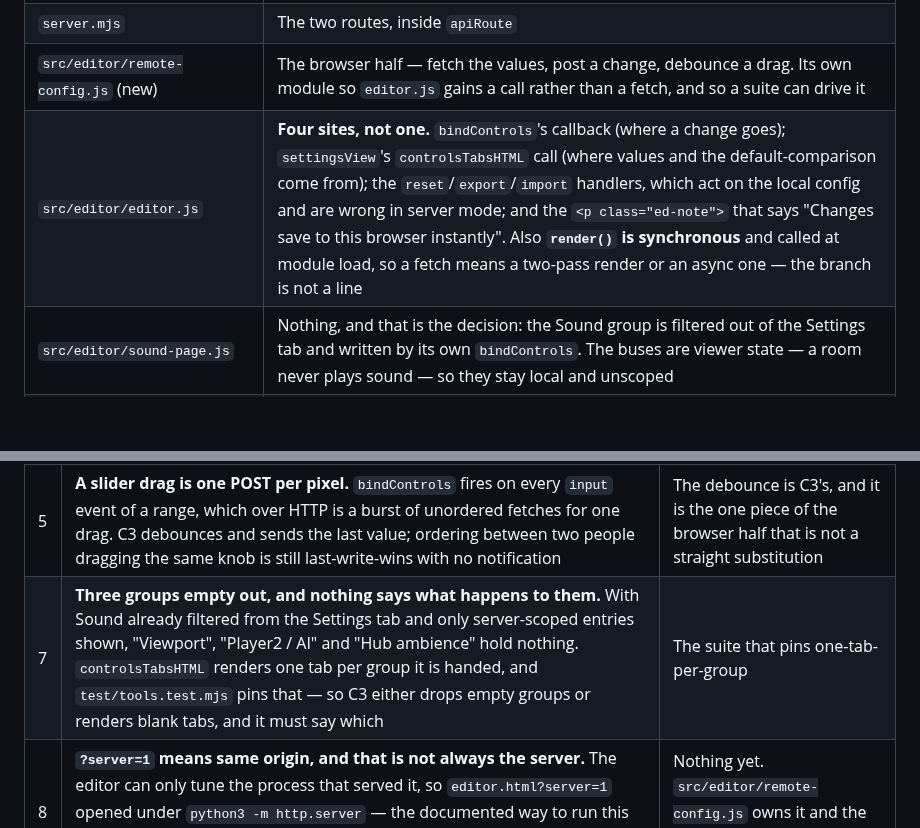
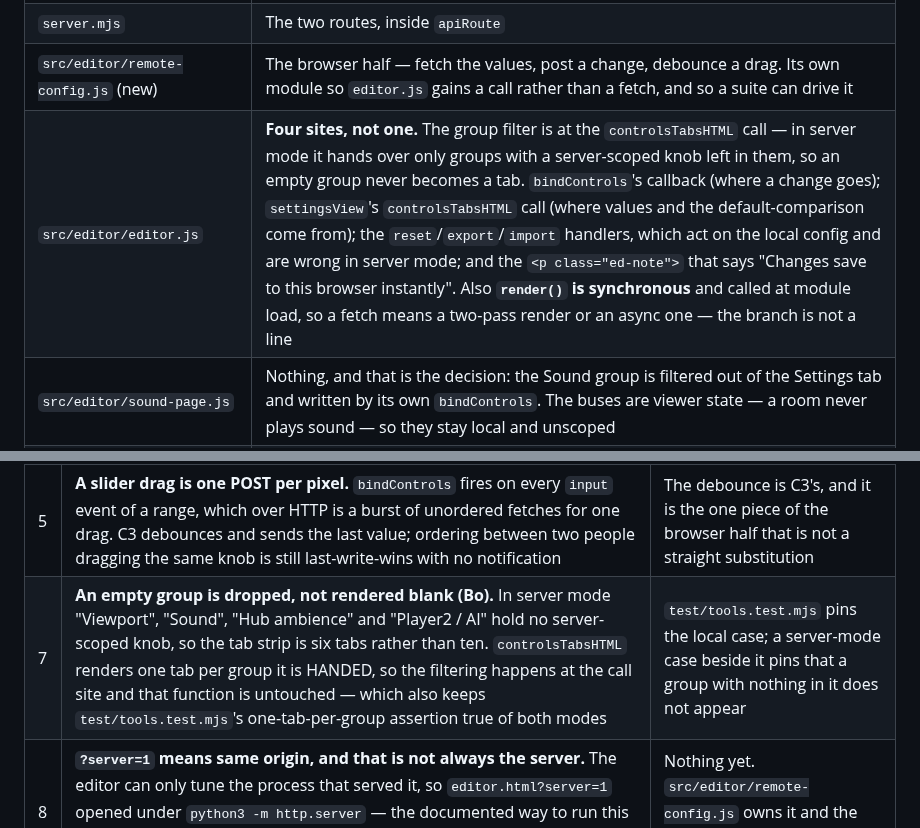
Before and after one commit to jeffrobot494/side-scroller, a Markdown page: tech/server-settings.md, 2 parts joined by grey strips. Rendered like a GitHub page; blank space fills up the shorter version.

Commit message:
Spec: an empty group is dropped rather than rendered blank
Bo's call. In server mode Viewport, Sound, Hub ambience and Player2 hold no
server-scoped knob, so the strip is six tabs rather than ten.

The filtering goes at the controlsTabsHTML call site rather than inside it,
which keeps that function untouched and keeps tools.test.mjs's one-tab-per-group
assertion true of both modes -- it renders one tab per group it is HANDED, and
server mode simply hands it fewer.

Co-Authored-By: Claude Opus 5 <noreply@anthropic.com>
Claude-Session: https://claude.ai/code/session_015uRucK4j6FHVtU41cXmTbE

```diff
--- a/tech/server-settings.md
+++ b/tech/server-settings.md
@@ -40,7 +40,7 @@ reach the other, and a way to say which knobs may cross.
 | `src/game/config.js` | `scope: "server"` on the entries **only** a room reads. Also the `missionSnapshotHz` help text, which currently states as fact that a room reads built-in defaults and that changing it "moves your own view of nothing" — true today, false the moment C2 lands, and `server.mjs` reads that knob live inside the step loop |
 | `server.mjs` | The two routes, inside `apiRoute` |
 | `src/editor/remote-config.js` (new) | The browser half — fetch the values, post a change, debounce a drag. Its own module so `editor.js` gains a call rather than a fetch, and so a suite can drive it |
-| `src/editor/editor.js` | **Four sites, not one.** `bindControls`'s callback (where a change goes); `settingsView`'s `controlsTabsHTML` call (where values and the default-comparison come from); the `reset`/`export`/`import` handlers, which act on the local config and are wrong in server mode; and the `<p class="ed-note">` that says "Changes save to this browser instantly". Also **`render()` is synchronous** and called at module load, so a fetch means a two-pass render or an async one — the branch is not a line |
+| `src/editor/editor.js` | **Four sites, not one.** The group filter is at the `controlsTabsHTML` call — in server mode it hands over only groups with a server-scoped knob left in them, so an empty group never becomes a tab. `bindControls`'s callback (where a change goes); `settingsView`'s `controlsTabsHTML` call (where values and the default-comparison come from); the `reset`/`export`/`import` handlers, which act on the local config and are wrong in server mode; and the `<p class="ed-note">` that says "Changes save to this browser instantly". Also **`render()` is synchronous** and called at module load, so a fetch means a two-pass render or an async one — the branch is not a line |
 | `src/editor/sound-page.js` | Nothing, and that is the decision: the Sound group is filtered out of the Settings tab and written by its own `bindControls`. The buses are viewer state — a room never plays sound — so they stay local and unscoped |
 | `test/mission-net.test.mjs` | C2, asserted through the routes rather than about the child's memory: a GET returns the scoped entries, a POST then a GET shows the new value, an unmarked key is refused, an out-of-range value comes back coerced, and an unknown key is a 400. **Unknown must be `setConfig(...) === undefined`**, never falsy — `false` and `0` are legal values |
 | `server.mjs`, `test/mission-net.test.mjs`, `tech/multiplayer-missions.md` | Three comments C2 falsifies, all saying a room reads built-in defaults and nothing can change them: `server.mjs`'s snapshot-rate note, the suite's own note that `leadVisibility` is unreachable in the server's process, and `tech/multiplayer-missions.md` approximation 5 — **the approximation this feature closes out**, which `CLAUDE.md` requires editing in the same commit |
@@ -94,7 +94,7 @@ matters, which is that the plain URL still writes localStorage.
 | 3 | **One server, one set of values.** A second room shares them, so a change made for one campaign lands in the other. Fine on one machine, which is what `fly scale count 1` leaves running — `min_machines_running = 0` is a floor and not a cap, and `fly.toml` says so | Nothing at this scale. `tech/multiplayer-missions.md` approximation 10 already says one process owns a match |
 | 4 | **Settings die with the process, and the screen does not say so.** A tuning session is lost to a deploy | Nothing. Recorded because "I set that yesterday" is how it will be discovered |
 | 5 | **A slider drag is one POST per pixel.** `bindControls` fires on every `input` event of a range, which over HTTP is a burst of unordered fetches for one drag. C3 debounces and sends the last value; ordering between two people dragging the same knob is still last-write-wins with no notification | The debounce is C3's, and it is the one piece of the browser half that is not a straight substitution |
-| 7 | **Three groups empty out, and nothing says what happens to them.** With Sound already filtered from the Settings tab and only server-scoped entries shown, "Viewport", "Player2 / AI" and "Hub ambience" hold nothing. `controlsTabsHTML` renders one tab per group it is handed, and `test/tools.test.mjs` pins that — so C3 either drops empty groups or renders blank tabs, and it must say which | The suite that pins one-tab-per-group |
+| 7 | **An empty group is dropped, not rendered blank (Bo).** In server mode "Viewport", "Sound", "Hub ambience" and "Player2 / AI" hold no server-scoped knob, so the tab strip is six tabs rather than ten. `controlsTabsHTML` renders one tab per group it is HANDED, so the filtering happens at the call site and that function is untouched — which also keeps `test/tools.test.mjs`'s one-tab-per-group assertion true of both modes | `test/tools.test.mjs` pins the local case; a server-mode case beside it pins that a group with nothing in it does not appear |
 | 8 | **`?server=1` means same origin, and that is not always the server.** The editor can only tune the process that served it, so `editor.html?server=1` opened under `python3 -m http.server` — the documented way to run this locally — posts at something with no `/api`. Either the flag carries a base URL or the page fails visibly rather than silently | Nothing yet. `src/editor/remote-config.js` owns it and the brief above does not mention it |
 | 6 | **The changed-dot is already wrong locally, and this does not fix it.** `mark()` only adds the `.changed` class and never removes it, so a value changed and changed back keeps its dot today, with no server involved | Named so nobody attributes it to the wire |
 
```
